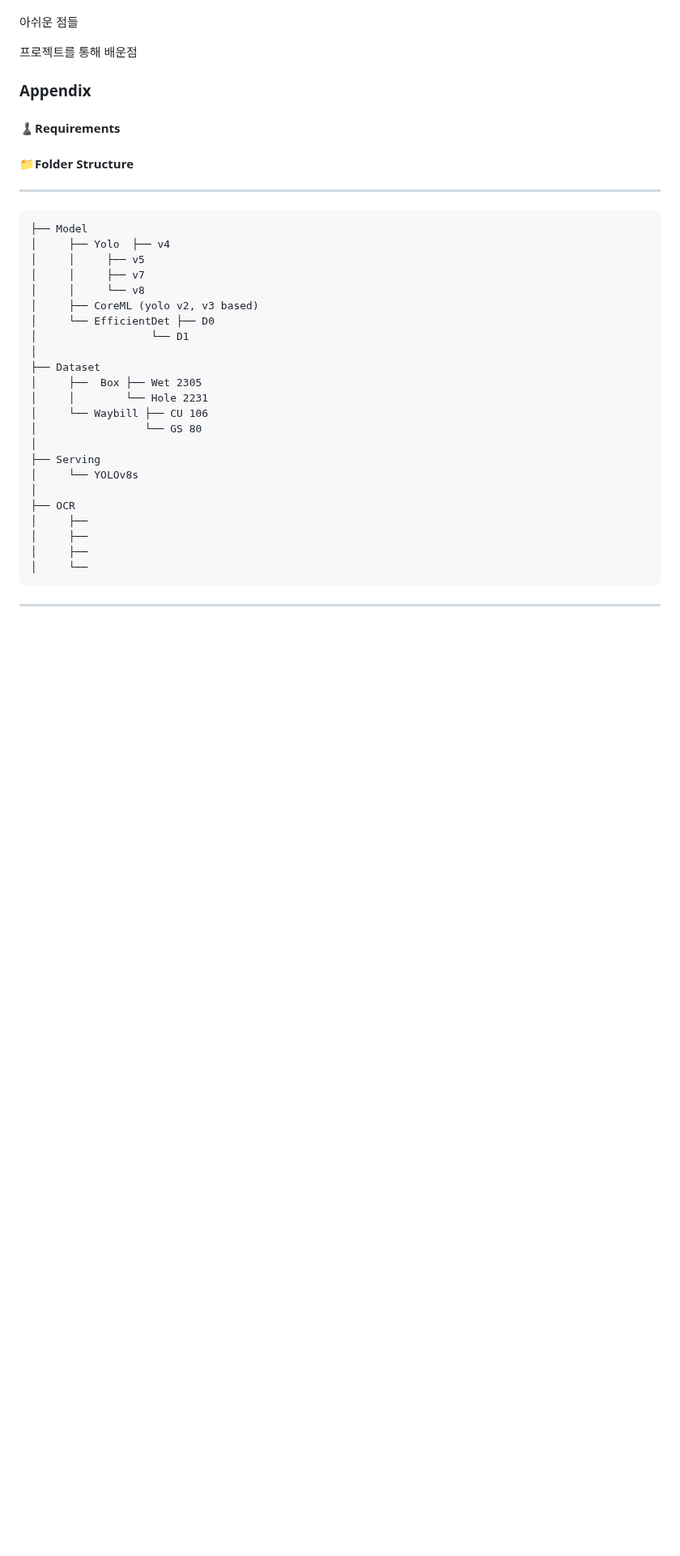
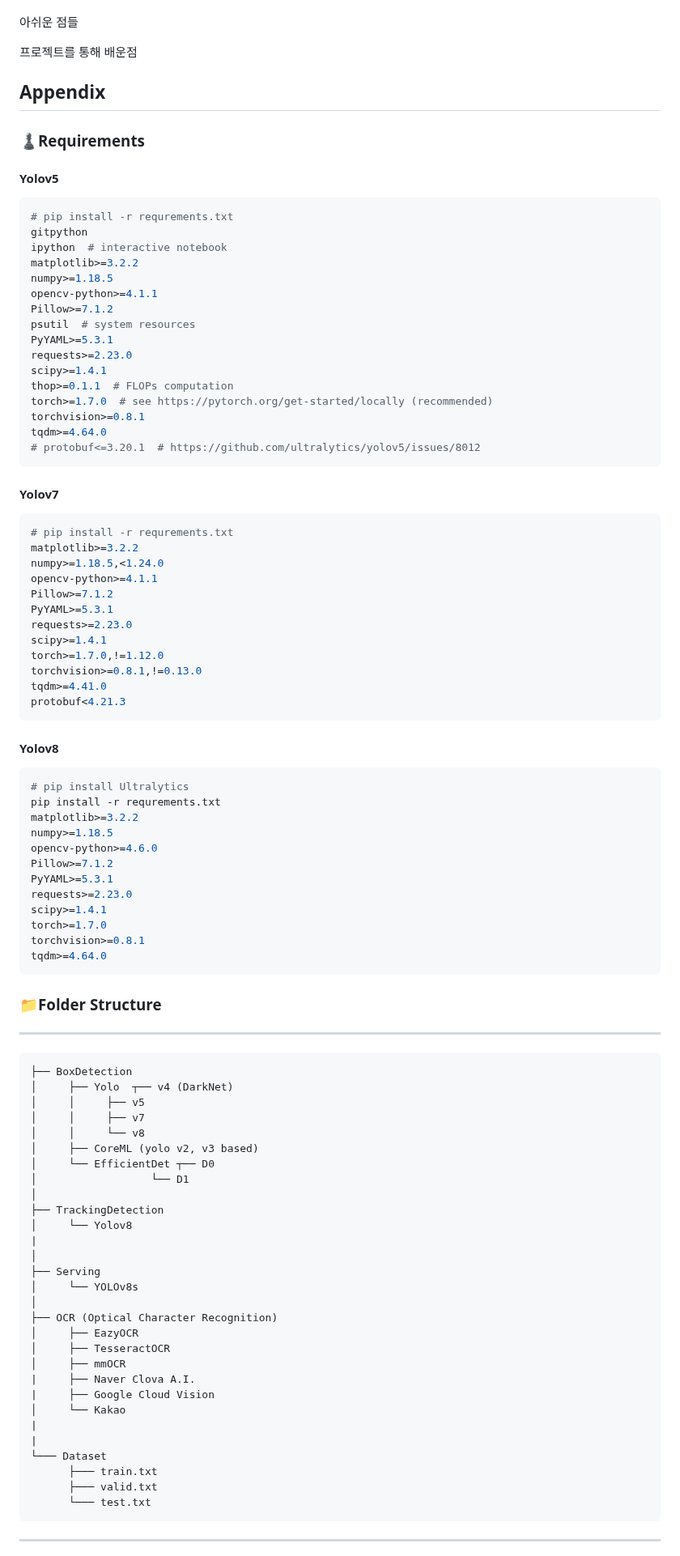
Before and after one commit to deepshadow25/Soonyang_Logistics, a Markdown page: README.md, the part around one of its changes. Shown at 81% size. GitHub-like rendering; blank space fills up the shorter version.

````diff
--- a/README.md
+++ b/README.md
@@ -181,35 +180,93 @@ Metric : mAP50
 
 프로젝트를 통해 배운점
 
-### Appendix
+## Appendix
 
-#### ♟Requirements
+### ♟Requirements
 
-#### 📁Folder Structure
+#### Yolov5
+```Python
+# pip install -r requrements.txt
+gitpython
+ipython  # interactive notebook
+matplotlib>=3.2.2
+numpy>=1.18.5
+opencv-python>=4.1.1
+Pillow>=7.1.2
+psutil  # system resources
+PyYAML>=5.3.1
+requests>=2.23.0
+scipy>=1.4.1
+thop>=0.1.1  # FLOPs computation
+torch>=1.7.0  # see https://pytorch.org/get-started/locally (recommended)
+torchvision>=0.8.1
+tqdm>=4.64.0
+# protobuf<=3.20.1  # https://github.com/ultralytics/yolov5/issues/8012
+```
+
+#### Yolov7
+```Python
+# pip install -r requrements.txt
+matplotlib>=3.2.2
+numpy>=1.18.5,<1.24.0
+opencv-python>=4.1.1
+Pillow>=7.1.2
+PyYAML>=5.3.1
+requests>=2.23.0
+scipy>=1.4.1
+torch>=1.7.0,!=1.12.0
+torchvision>=0.8.1,!=0.13.0
+tqdm>=4.41.0
+protobuf<4.21.3
+```
+
+#### Yolov8
+```Python
+# pip install Ultralytics
+pip install -r requrements.txt
+matplotlib>=3.2.2
+numpy>=1.18.5
+opencv-python>=4.6.0
+Pillow>=7.1.2
+PyYAML>=5.3.1
+requests>=2.23.0
+scipy>=1.4.1
+torch>=1.7.0
+torchvision>=0.8.1
+tqdm>=4.64.0
+```
+
+### 📁Folder Structure
 ---
 ```
-├── Model
-│     ├── Yolo  ├── v4
+├── BoxDetection
+│     ├── Yolo  ┬── v4 (DarkNet)
 │     │		├── v5
 │     │		├── v7
 │     │		└── v8
 │     ├── CoreML (yolo v2, v3 based)
-│     └── EfficientDet ├── D0
+│     └── EfficientDet ┬── D0
 │     		       └── D1
 │
-├── Dataset
-│     ├──  Box ├── Wet 2305
-│     │	       └── Hole 2231
-│     └── Waybill ├── CU 106
-│     	          └── GS 80
+├── TrackingDetection
+│     └── Yolov8
+|
 │
 ├── Serving
 │     └── YOLOv8s
 │
-├── OCR
-│     ├──
-│     ├──
-│     ├──
-│     └──
+├── OCR (Optical Character Recognition)
+│     ├── EazyOCR
+│     ├── TesseractOCR
+│     ├── mmOCR
+|     ├── Naver Clova A.I.
+|     ├── Google Cloud Vision
+│     └── Kakao
+|
+|
+└─── Dataset
+      ├─── train.txt
+      ├─── valid.txt
+      └─── test.txt
 ```
 ---
````
Also changed, not shown: other parts of README.md (+3 -2 lines).
